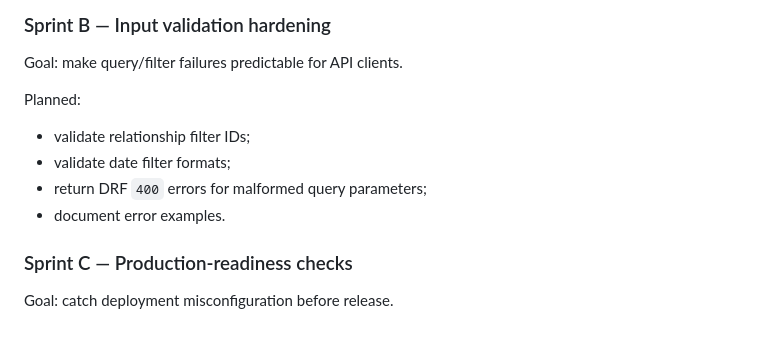
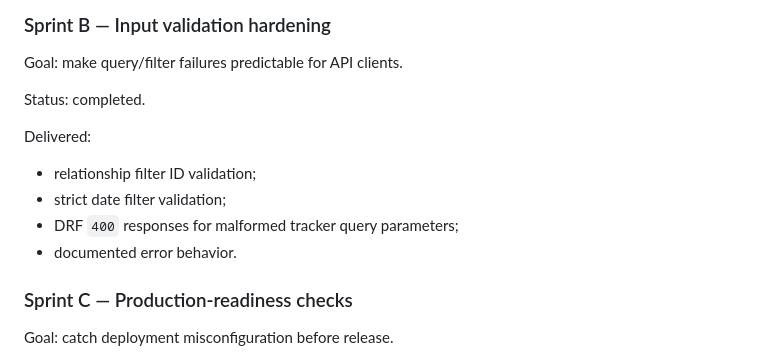
Before and after one commit to drakeg/project_tracker, a Markdown page: docs/ROADMAP.md, the part around the change. Rendered like a GitHub page; blank space fills up the shorter version.

Commit message:
Record Sprint B completion

```diff
--- a/docs/ROADMAP.md
+++ b/docs/ROADMAP.md
@@ -122,12 +122,14 @@ Stretch:
 
 Goal: make query/filter failures predictable for API clients.
 
-Planned:
+Status: completed.
 
-- validate relationship filter IDs;
-- validate date filter formats;
-- return DRF `400` errors for malformed query parameters;
-- document error examples.
+Delivered:
+
+- relationship filter ID validation;
+- strict date filter validation;
+- DRF `400` responses for malformed tracker query parameters;
+- documented error behavior.
 
 ### Sprint C — Production-readiness checks
 
```
